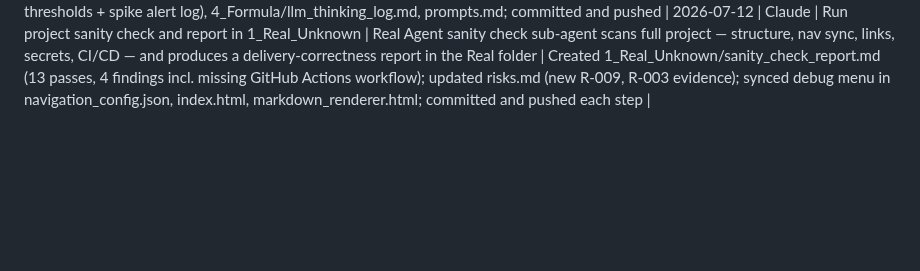
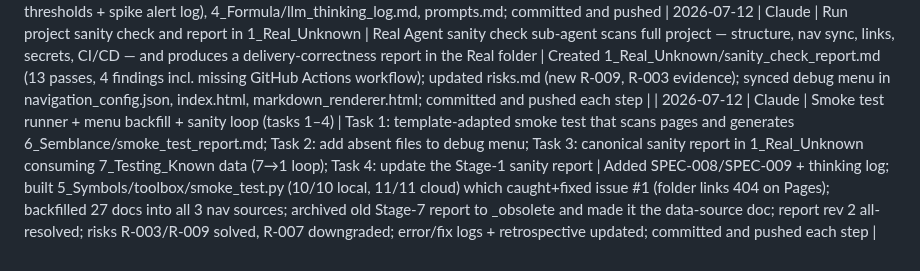
Before and after one commit to rifaterdemsahin/delivery-pilot-template, a Markdown page: prompts.md, the part around the change. Drawn GitHub-style; blank space fills up the shorter version.

Commit message:
log: record tasks 1-4 prompt in prompts.md
Co-Authored-By: Claude Fable 5 <noreply@anthropic.com>

```diff
--- a/prompts.md
+++ b/prompts.md
@@ -108,3 +108,4 @@ Record every prompt given to AI agents below. Include the date, agent, and purpo
 | 2026-07-11 | Kilo | Add code drift detection to Formula Agent responsibility | Formula Agent must identify when code in 5_Symbols deviates from active specs in specs.md, flag with [DRIFT], and document the gap. | Updated AGENTS.md (3 locations: agents table, rules summary, execution flow), all 4 persona files (execution flow step 4), 4_Formula/specs.md (added rule 5 + SPEC-007), .kilo/skills/planning.md (drift detection bullet); committed and pushed
 | 2026-07-11 | Kilo | Add token usage monitoring to Environment Agent + fix agent end-to-end testing to Test Agent | Environment Agent monitors token usage and warns on cost spikes. Test Agent runs the Semblance fix agent for end-to-end tests and fixes errors along the way. | Updated AGENTS.md (3+3 locations), all 4 persona files (step 2 + step 6), 1_Real_Unknown/costs.md (monitoring thresholds + spike alert log), 4_Formula/llm_thinking_log.md, prompts.md; committed and pushed
 | 2026-07-12 | Claude | Run project sanity check and report in 1_Real_Unknown | Real Agent sanity check sub-agent scans full project — structure, nav sync, links, secrets, CI/CD — and produces a delivery-correctness report in the Real folder | Created 1_Real_Unknown/sanity_check_report.md (13 passes, 4 findings incl. missing GitHub Actions workflow); updated risks.md (new R-009, R-003 evidence); synced debug menu in navigation_config.json, index.html, markdown_renderer.html; committed and pushed each step |
+| 2026-07-12 | Claude | Smoke test runner + menu backfill + sanity loop (tasks 1–4) | Task 1: template-adapted smoke test that scans pages and generates 6_Semblance/smoke_test_report.md; Task 2: add absent files to debug menu; Task 3: canonical sanity report in 1_Real_Unknown consuming 7_Testing_Known data (7→1 loop); Task 4: update the Stage-1 sanity report | Added SPEC-008/SPEC-009 + thinking log; built 5_Symbols/toolbox/smoke_test.py (10/10 local, 11/11 cloud) which caught+fixed issue #1 (folder links 404 on Pages); backfilled 27 docs into all 3 nav sources; archived old Stage-7 report to _obsolete and made it the data-source doc; report rev 2 all-resolved; risks R-003/R-009 solved, R-007 downgraded; error/fix logs + retrospective updated; committed and pushed each step |
```
